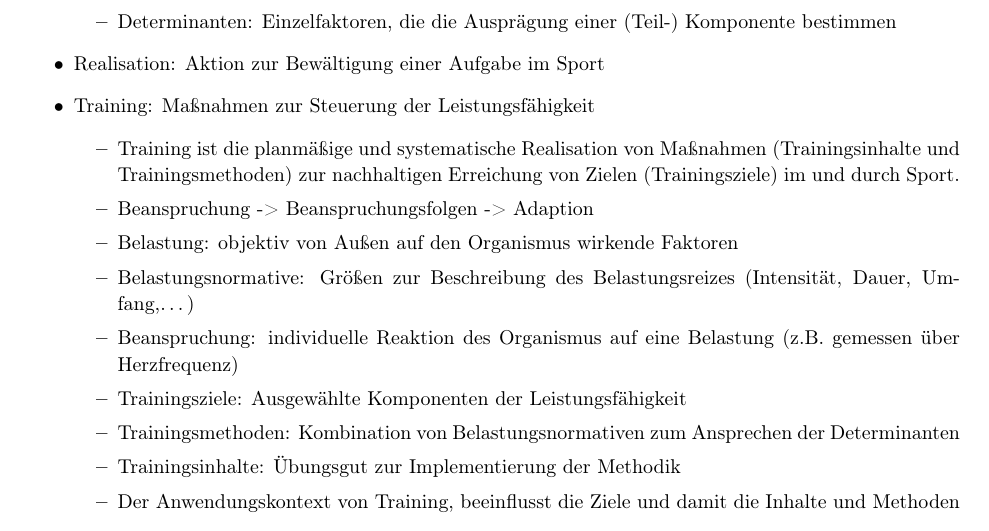
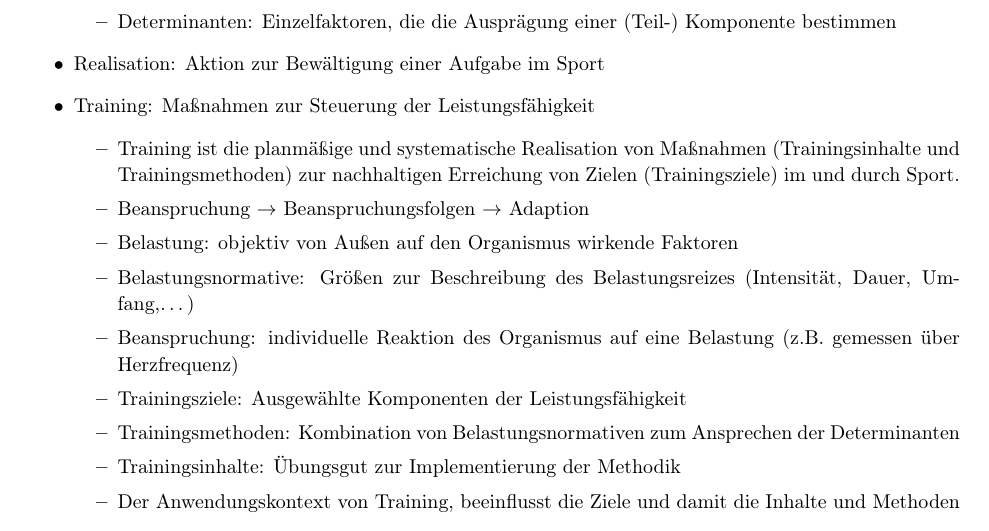
Before and after one commit to AnonymFx/trainingswissenschafften-zusammenfassung, a LaTeX document (report.tex, which reads content/einfuehrung.tex): part of page 4 of 36, cut so that both start at the same text. Compiled offline with pdfLaTeX.

Commit message:
arrow correction

```diff
--- a/content/einfuehrung.tex
+++ b/content/einfuehrung.tex
@@ -17,7 +17,7 @@
 
   \item Training ist die planmäßige und systematische Realisation von Maßnahmen (Trainingsinhalte und Trainingsmethoden) zur nachhaltigen Erreichung von Zielen (Trainingsziele)
 im und durch Sport.
-  \item Beanspruchung -> Beanspruchungsfolgen -> Adaption
+  \item Beanspruchung $\rightarrow$ Beanspruchungsfolgen $\rightarrow$ Adaption
   \item Belastung: objektiv von Außen auf den Organismus wirkende Faktoren
   \item Belastungsnormative: Größen zur Beschreibung des Belastungsreizes (Intensität, Dauer, Umfang,\ldots)
   \item Beanspruchung: individuelle Reaktion des Organismus auf eine Belastung (z.B. gemessen über Herzfrequenz)
```
